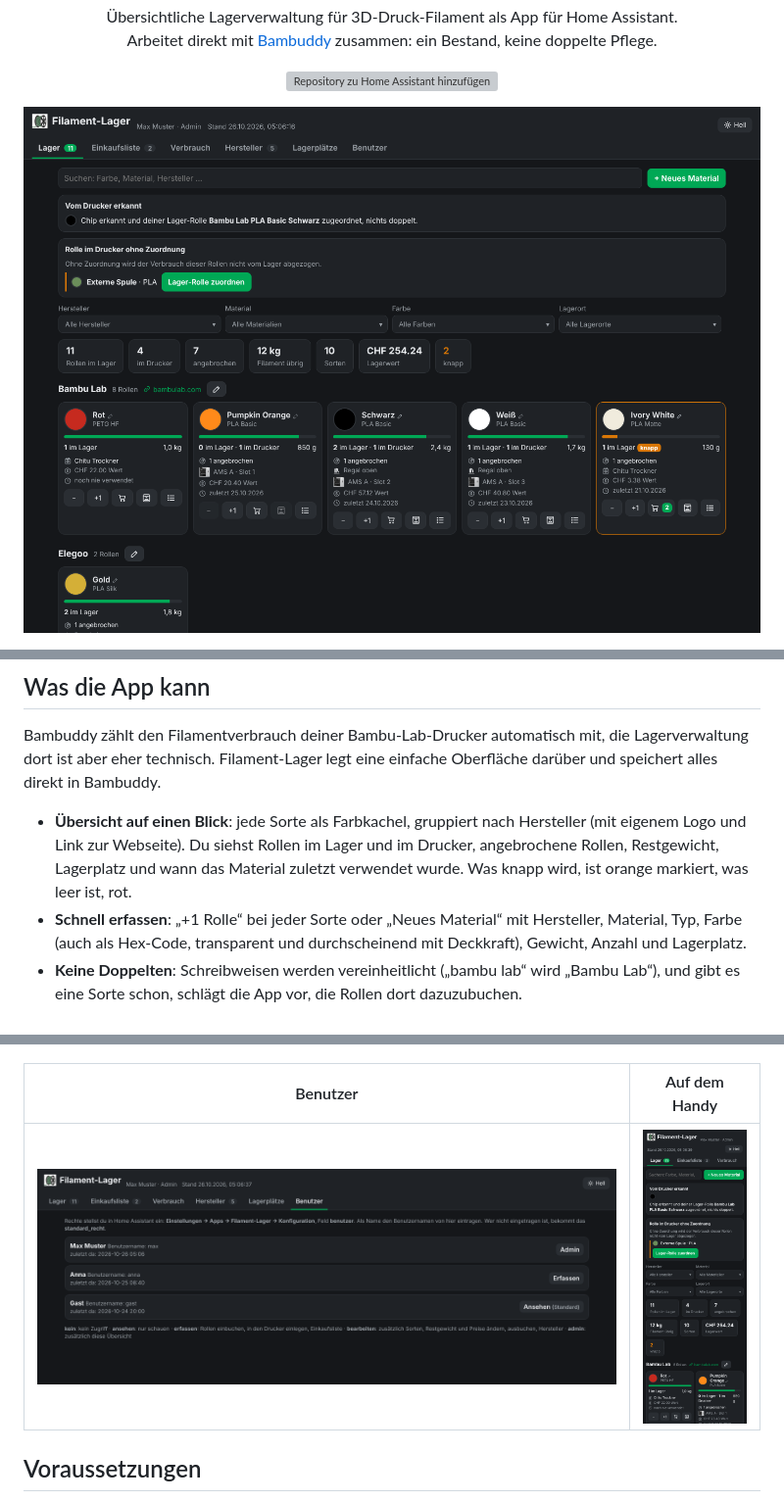
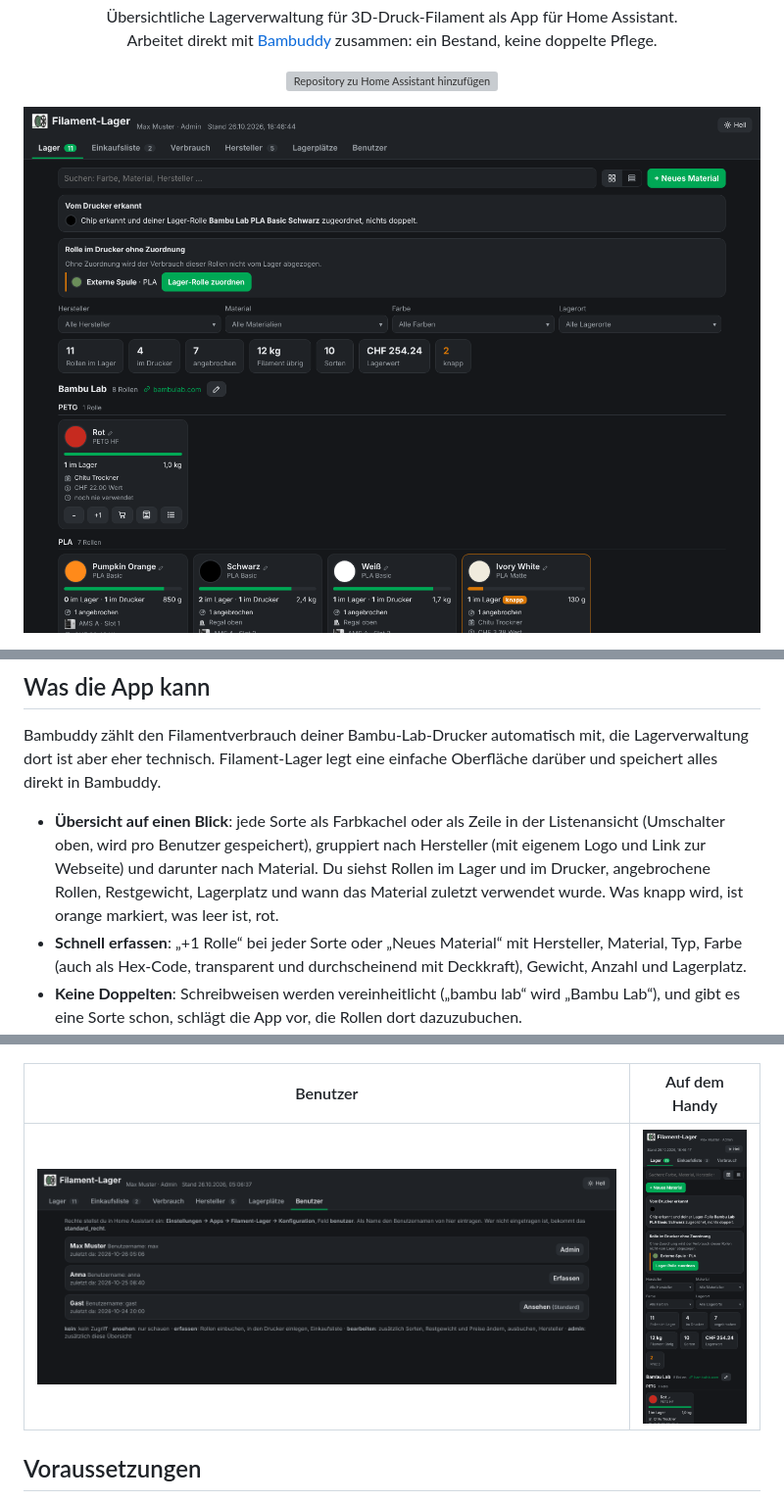
Before and after one commit to H0walD/filament-lager, a Markdown page: README.md, 3 parts joined by grey strips. Shown at 98% size. Rendered like a GitHub page; pictures changed too: images/handy.png, images/lager.png; grey boxes are pictures that could not be loaded.

```diff
--- a/README.md
+++ b/README.md
@@ -21,7 +27,7 @@
 
 Bambuddy zählt den Filamentverbrauch deiner Bambu-Lab-Drucker automatisch mit, die Lagerverwaltung dort ist aber eher technisch. Filament-Lager legt eine einfache Oberfläche darüber und speichert alles direkt in Bambuddy.
 
-- **Übersicht auf einen Blick**: jede Sorte als Farbkachel, gruppiert nach Hersteller (mit eigenem Logo und Link zur Webseite). Du siehst Rollen im Lager und im Drucker, angebrochene Rollen, Restgewicht, Lagerplatz und wann das Material zuletzt verwendet wurde. Was knapp wird, ist orange markiert, was leer ist, rot.
+- **Übersicht auf einen Blick**: jede Sorte als Farbkachel oder als Zeile in der Listenansicht (Umschalter oben, wird pro Benutzer gespeichert), gruppiert nach Hersteller (mit eigenem Logo und Link zur Webseite) und darunter nach Material. Du siehst Rollen im Lager und im Drucker, angebrochene Rollen, Restgewicht, Lagerplatz und wann das Material zuletzt verwendet wurde. Was knapp wird, ist orange markiert, was leer ist, rot.
 - **Schnell erfassen**: „+1 Rolle“ bei jeder Sorte oder „Neues Material“ mit Hersteller, Material, Typ, Farbe (auch als Hex-Code, transparent und durchscheinend mit Deckkraft), Gewicht, Anzahl und Lagerplatz.
 - **Keine Doppelten**: Schreibweisen werden vereinheitlicht („bambu lab“ wird „Bambu Lab“), und gibt es eine Sorte schon, schlägt die App vor, die Rollen dort dazuzubuchen.
 - **Einkaufsliste**: Warenkorb-Knopf an jeder Sorte, Status „zu kaufen“, „bestellt“, „eingetroffen“. Beim Eintreffen werden die Rollen direkt ins Lager gebucht. Neben jedem Eintrag steht der aktuelle Lagerbestand.
```
Also changed, not shown: other parts of README.md (+6 -0 lines), filament_lager/CHANGELOG.md (+5 -0 lines), images/liste.png (added), 5 other files.
